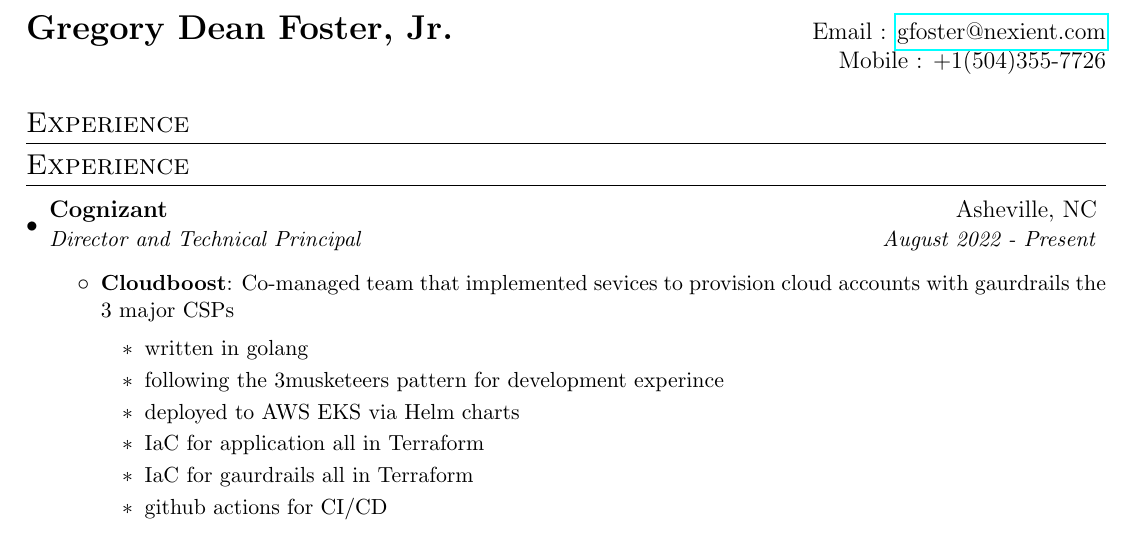
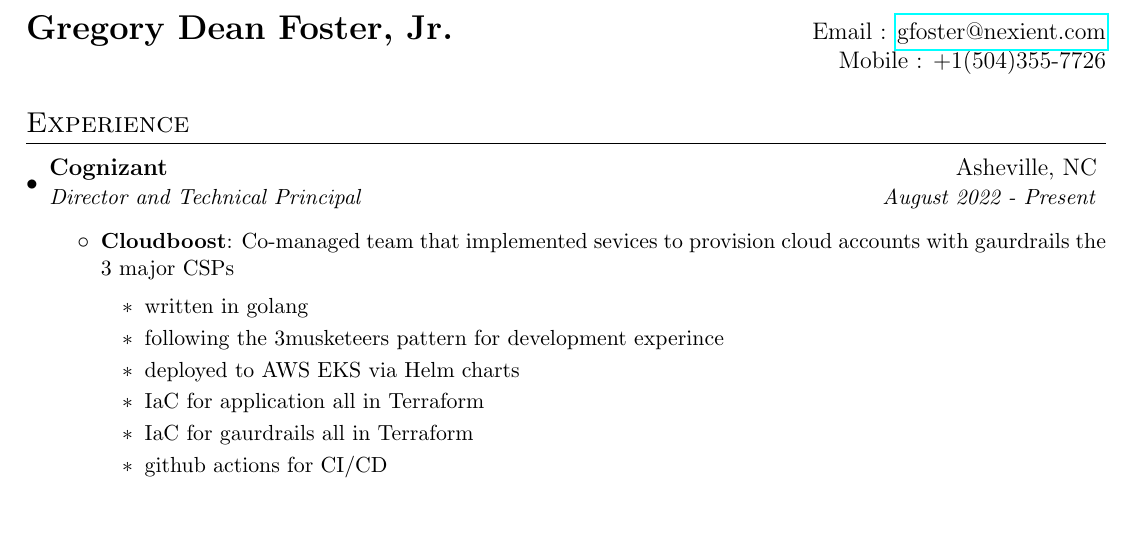
Before and after one commit to brona90/resume, a LaTeX CV (resume.tex): part of page 1 of 4, cut so that both start at the same text. Compiled offline with pdfLaTeX.

Commit message:
fixed typo

```diff
--- a/resume.tex
+++ b/resume.tex
@@ -83,10 +83,7 @@
 
 % -----------EXPERIENCE-----------------
 \section{Experience}
-
-\section{Experience}
 \resumeSubHeadingListStart
-
 
 \resumeSubheading
 {Cognizant}{Asheville, NC}
```
Also changed, not shown: resume.tex (7 more changed lines).
